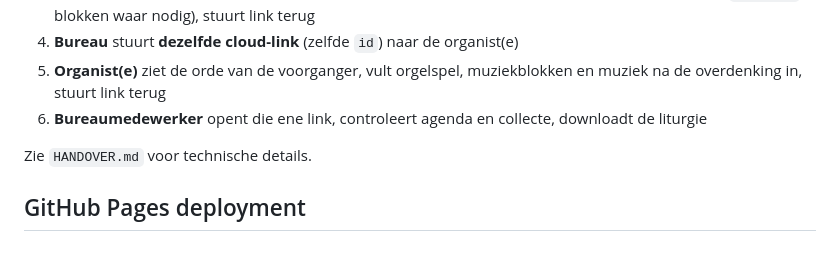
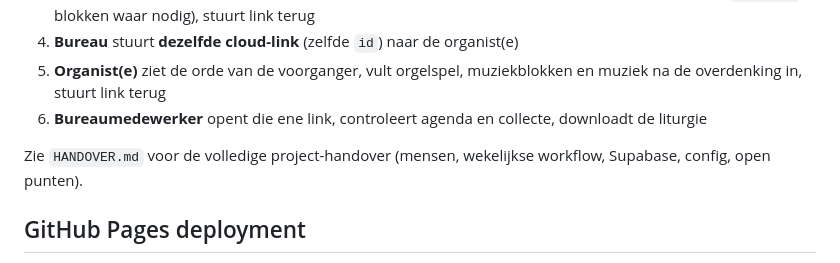
Before and after one commit to martijnroelandse/vrijburg, a Markdown page: README.md, the part around the change. Drawn GitHub-style.

Commit message:
Verwijs README naar actuele HANDOVER
Co-authored-by: Martijn Roelandse <martijnroelandse@users.noreply.github.com>

```diff
--- a/README.md
+++ b/README.md
@@ -18,7 +18,7 @@ Webformulier waarmee medewerkers (of dominees zelf) de wekelijkse liturgie kunne
 5. **Organist(e)** ziet de orde van de voorganger, vult orgelspel, muziekblokken en muziek na de overdenking in, stuurt link terug
 6. **Bureaumedewerker** opent die ene link, controleert agenda en collecte, downloadt de liturgie
 
-Zie `HANDOVER.md` voor technische details.
+Zie `HANDOVER.md` voor de volledige project-handover (mensen, wekelijkse workflow, Supabase, config, open punten).
 
 ## GitHub Pages deployment
 
```
